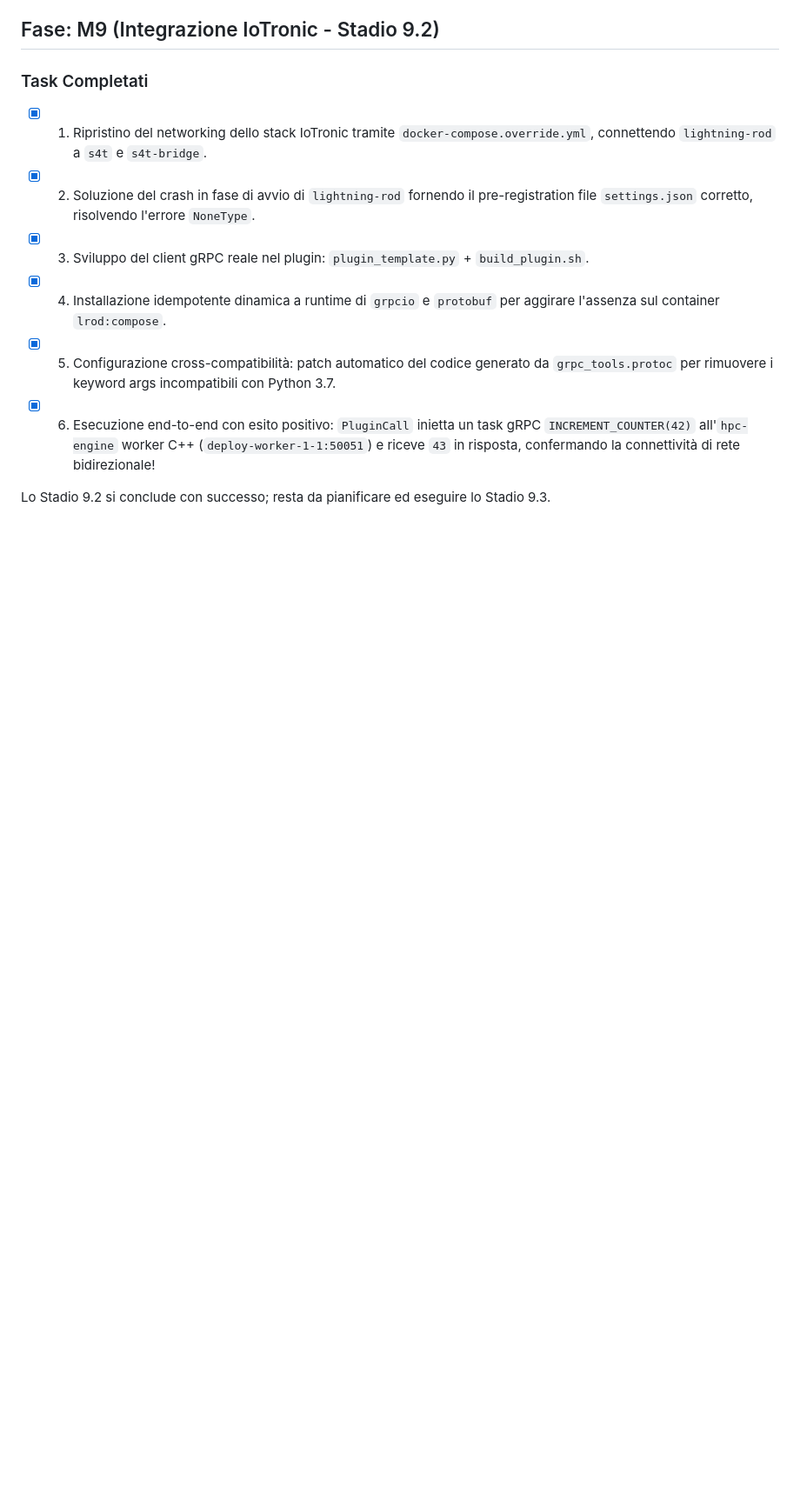
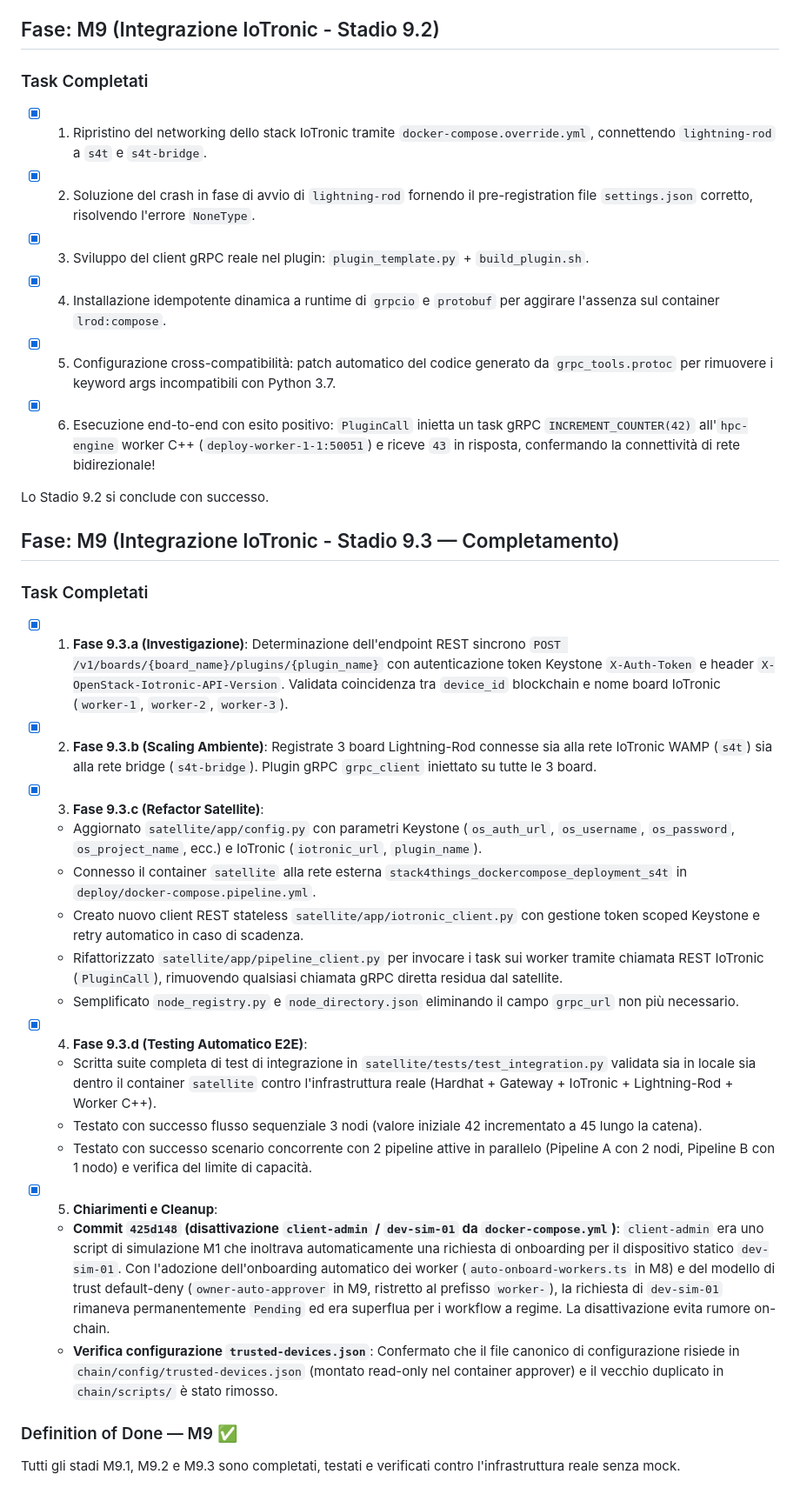
Before and after one commit to andrea-01/s4t-trust-hpc, a Markdown page: PROGRESS.md, the part around the change. Shown at 87% size. Rendered like a GitHub page; blank space fills up the shorter version.

Commit message:
docs: M9.3 record completion notes, E2E test results, and pipeline cleanup clarifications in PROGRESS and IOTRONIC_NOTES

```diff
--- a/PROGRESS.md
+++ b/PROGRESS.md
@@ -169,4 +169,26 @@ Tramite questa correzione, l'architettura attende intrinsecamente che la sincron
 - [x] 5. Configurazione cross-compatibilità: patch automatico del codice generato da `grpc_tools.protoc` per rimuovere i keyword args incompatibili con Python 3.7.
 - [x] 6. Esecuzione end-to-end con esito positivo: `PluginCall` inietta un task gRPC `INCREMENT_COUNTER(42)` all'`hpc-engine` worker C++ (`deploy-worker-1-1:50051`) e riceve `43` in risposta, confermando la connettività di rete bidirezionale!
 
-Lo Stadio 9.2 si conclude con successo; resta da pianificare ed eseguire lo Stadio 9.3.
+Lo Stadio 9.2 si conclude con successo.
+
+## Fase: M9 (Integrazione IoTronic - Stadio 9.3 — Completamento)
+
+### Task Completati
+- [x] 1. **Fase 9.3.a (Investigazione)**: Determinazione dell'endpoint REST sincrono `POST /v1/boards/{board_name}/plugins/{plugin_name}` con autenticazione token Keystone `X-Auth-Token` e header `X-OpenStack-Iotronic-API-Version`. Validata coincidenza tra `device_id` blockchain e nome board IoTronic (`worker-1`, `worker-2`, `worker-3`).
+- [x] 2. **Fase 9.3.b (Scaling Ambiente)**: Registrate 3 board Lightning-Rod connesse sia alla rete IoTronic WAMP (`s4t`) sia alla rete bridge (`s4t-bridge`). Plugin gRPC `grpc_client` iniettato su tutte le 3 board.
+- [x] 3. **Fase 9.3.c (Refactor Satellite)**:
+  - Aggiornato `satellite/app/config.py` con parametri Keystone (`os_auth_url`, `os_username`, `os_password`, `os_project_name`, ecc.) e IoTronic (`iotronic_url`, `plugin_name`).
+  - Connesso il container `satellite` alla rete esterna `stack4things_dockercompose_deployment_s4t` in `deploy/docker-compose.pipeline.yml`.
+  - Creato nuovo client REST stateless `satellite/app/iotronic_client.py` con gestione token scoped Keystone e retry automatico in caso di scadenza.
+  - Rifattorizzato `satellite/app/pipeline_client.py` per invocare i task sui worker tramite chiamata REST IoTronic (`PluginCall`), rimuovendo qualsiasi chiamata gRPC diretta residua dal satellite.
+  - Semplificato `node_registry.py` e `node_directory.json` eliminando il campo `grpc_url` non più necessario.
+- [x] 4. **Fase 9.3.d (Testing Automatico E2E)**:
+  - Scritta suite completa di test di integrazione in `satellite/tests/test_integration.py` validata sia in locale sia dentro il container `satellite` contro l'infrastruttura reale (Hardhat + Gateway + IoTronic + Lightning-Rod + Worker C++).
+  - Testato con successo flusso sequenziale 3 nodi (valore iniziale 42 incrementato a 45 lungo la catena).
+  - Testato con successo scenario concorrente con 2 pipeline attive in parallelo (Pipeline A con 2 nodi, Pipeline B con 1 nodo) e verifica del limite di capacità.
+- [x] 5. **Chiarimenti e Cleanup**:
+  - **Commit `425d148` (disattivazione `client-admin` / `dev-sim-01` da `docker-compose.yml`)**: `client-admin` era uno script di simulazione M1 che inoltrava automaticamente una richiesta di onboarding per il dispositivo statico `dev-sim-01`. Con l'adozione dell'onboarding automatico dei worker (`auto-onboard-workers.ts` in M8) e del modello di trust default-deny (`owner-auto-approver` in M9, ristretto al prefisso `worker-`), la richiesta di `dev-sim-01` rimaneva permanentemente `Pending` ed era superflua per i workflow a regime. La disattivazione evita rumore on-chain.
+  - **Verifica configurazione `trusted-devices.json`**: Confermato che il file canonico di configurazione risiede in `chain/config/trusted-devices.json` (montato read-only nel container approver) e il vecchio duplicato in `chain/scripts/` è stato rimosso.
+
+### Definition of Done — M9 ✅
+Tutti gli stadi M9.1, M9.2 e M9.3 sono completati, testati e verificati contro l'infrastruttura reale senza mock.
```
Also changed, not shown: s4t-plugin/IOTRONIC_NOTES.md (+22 -0 lines).
